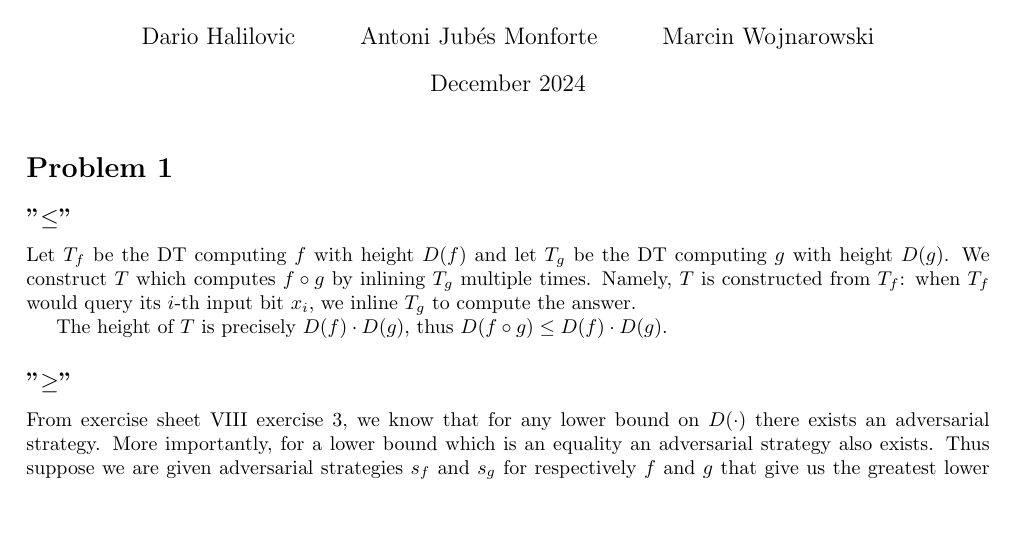
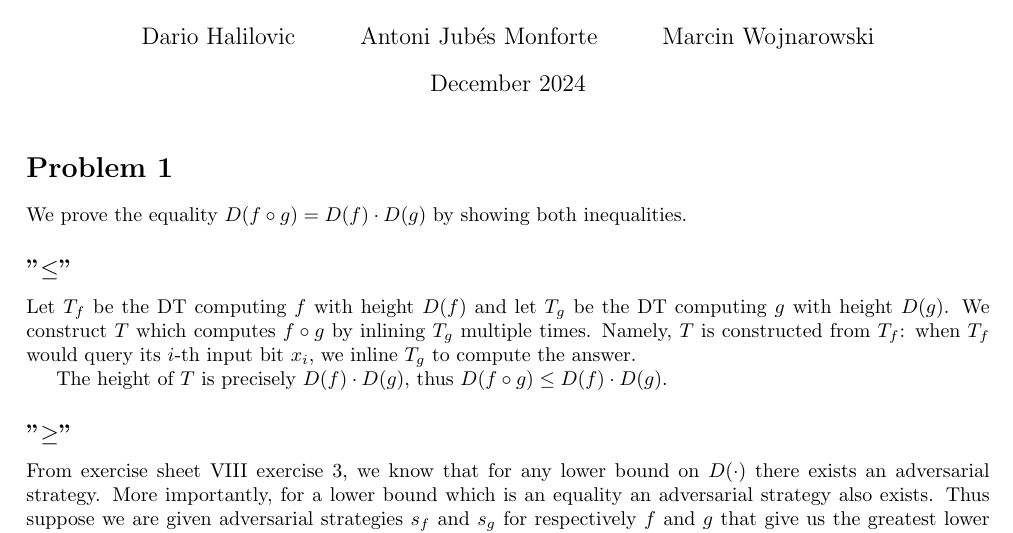
Before and after one commit to shilangyu/computational_complexity_homework, a LaTeX problem sheet (homework_3/solutions.tex): part of the page, cut so that both start at the same text, the shorter picture padded with empty space. Compiled offline with pdfLaTeX.

Commit message:
Mention usage of inequalities

```diff
--- a/homework_3/solutions.tex
+++ b/homework_3/solutions.tex
@@ -30,6 +30,8 @@ Marcin Wojnarowski}
 
 \section*{Problem 1}
 
+We prove the equality $D(f \circ g) = D(f) \cdot D(g)$ by showing both inequalities.
+
 \subsection*{"$\le$"}
 
 Let $T_f$ be the DT computing $f$ with height $D(f)$ and let $T_g$ be the DT computing $g$ with height $D(g)$. We construct $T$ which computes $f \circ g$ by inlining $T_g$ multiple times. Namely, $T$ is constructed from $T_f$: when $T_f$ would query its $i$-th input bit $x_i$, we inline $T_g$ to compute the answer.
```
